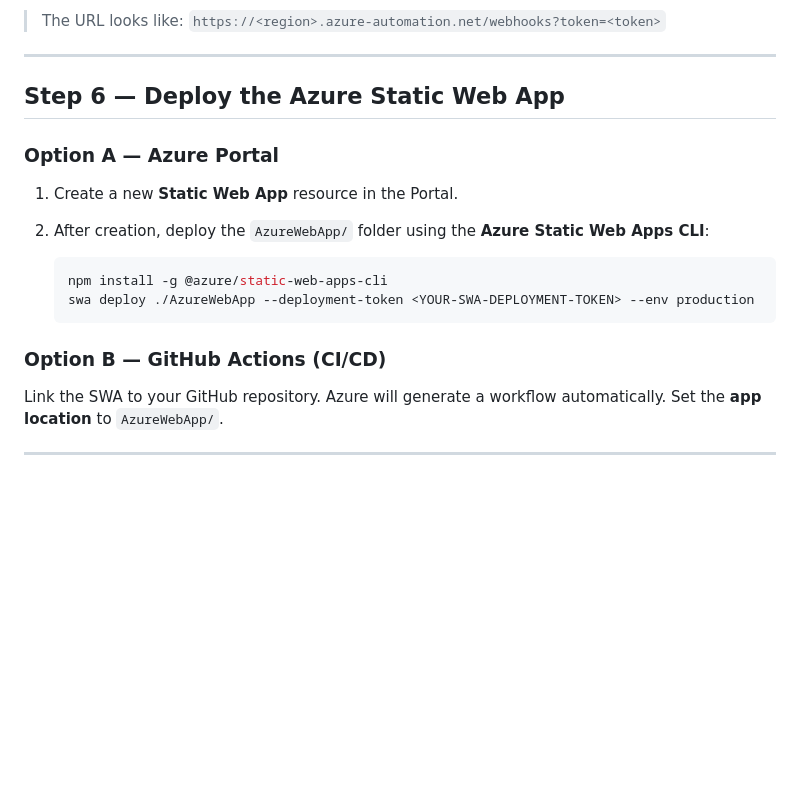
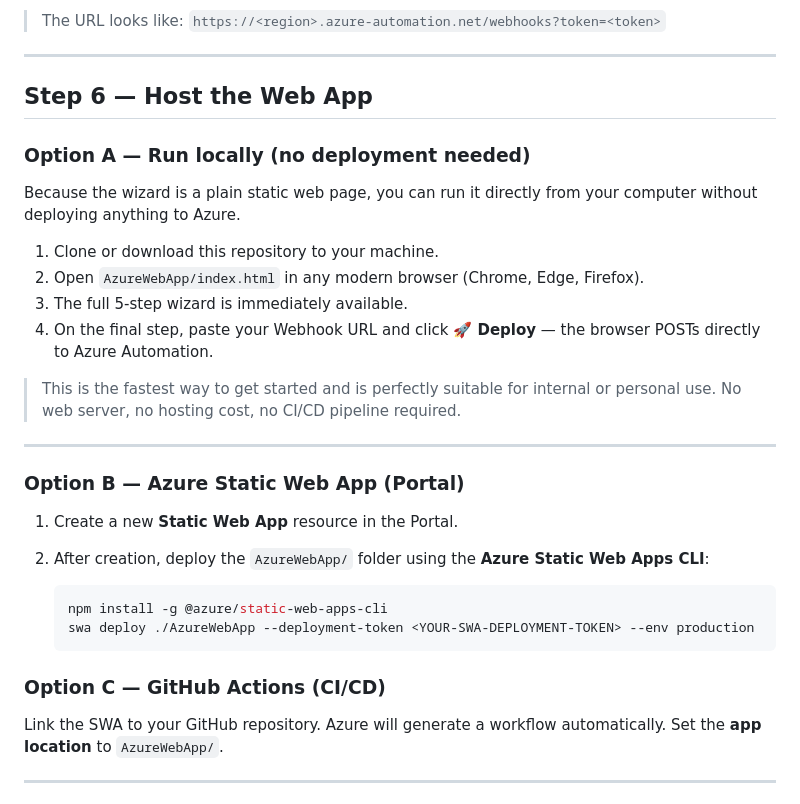
Before and after one commit to Pulsweb/Fabric-Item-Management, a Markdown page: Docs/deployment-guide.md, the part around the change. GitHub-like rendering; blank space fills up the shorter version.

````diff
--- a/Docs/deployment-guide.md
+++ b/Docs/deployment-guide.md
@@ -97,9 +97,22 @@
 
 ---
 
-## Step 6 — Deploy the Azure Static Web App
+## Step 6 — Host the Web App
 
-### Option A — Azure Portal
+### Option A — Run locally (no deployment needed)
+
+Because the wizard is a plain static web page, you can run it directly from your computer without deploying anything to Azure.
+
+1. Clone or download this repository to your machine.
+2. Open `AzureWebApp/index.html` in any modern browser (Chrome, Edge, Firefox).
+3. The full 5-step wizard is immediately available.
+4. On the final step, paste your Webhook URL and click **🚀 Deploy** — the browser POSTs directly to Azure Automation.
+
+> This is the fastest way to get started and is perfectly suitable for internal or personal use. No web server, no hosting cost, no CI/CD pipeline required.
+
+---
+
+### Option B — Azure Static Web App (Portal)
 
 1. Create a new **Static Web App** resource in the Portal.
 2. After creation, deploy the `AzureWebApp/` folder using the **Azure Static Web Apps CLI**:
@@ -109,7 +122,7 @@
    swa deploy ./AzureWebApp --deployment-token <YOUR-SWA-DEPLOYMENT-TOKEN> --env production
    ```
 
-### Option B — GitHub Actions (CI/CD)
+### Option C — GitHub Actions (CI/CD)
 
 Link the SWA to your GitHub repository. Azure will generate a workflow automatically. Set the **app location** to `AzureWebApp/`.
 
````
Also changed, not shown: Docs/architecture.md (+1 -24 lines), README.md (+24 -15 lines), Media/screenshot-step1-workspace.png (added), Media/screenshot-step2-capacity.png (added), Media/screenshot-step3-agent.png (added), Media/screenshot-step4-admin.png (added), Media/screenshot-step5-review.png (added), Media/screenshot-welcome.png (added), 2 other files.
